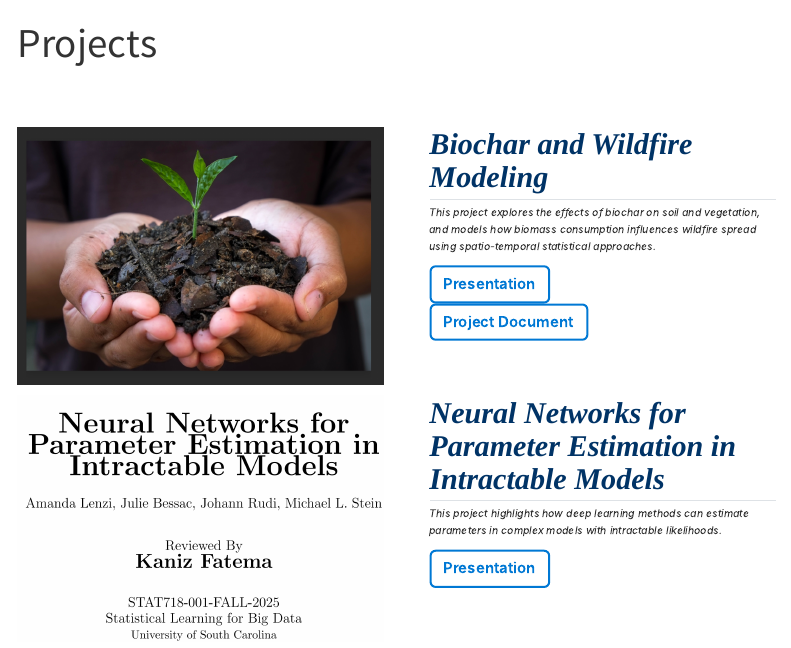
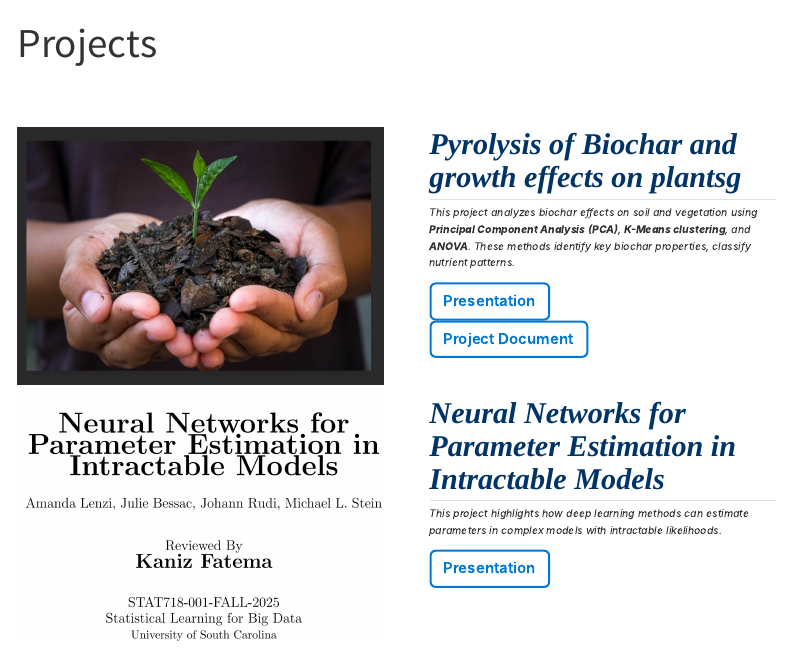
Before and after one commit to Kaniz461/kfatemaa, a Quarto document (mysite/project.qmd): the page in a window 1100 px wide, from its top. Rendered offline with R 4.5, knitr and Pandoc in place of Quarto, with nearby package versions; menus at the side of the page are left out.

Commit message:
Update project intro with bolded methods

```diff
--- a/mysite/project.qmd
+++ b/mysite/project.qmd
@@ -12,9 +12,9 @@ page-layout: full
 ::: column
 
 <div class="project-text">
-  <h2>Biochar and Wildfire Modeling</h2>
+  <h2>Pyrolysis of Biochar and growth effects on plantsg</h2>
   <p>
-    <em>This project explores the effects of biochar on soil and vegetation, and models how biomass consumption influences wildfire spread using spatio-temporal statistical approaches.</em>
+    <em>This project analyzes biochar effects on soil and vegetation using **Principal Component Analysis (PCA)**, **K-Means clustering**, and **ANOVA**. These methods identify key biochar properties, classify nutrient patterns.</em>
   </p>
 </div>
 
```
Also changed, not shown: 2 other files.
